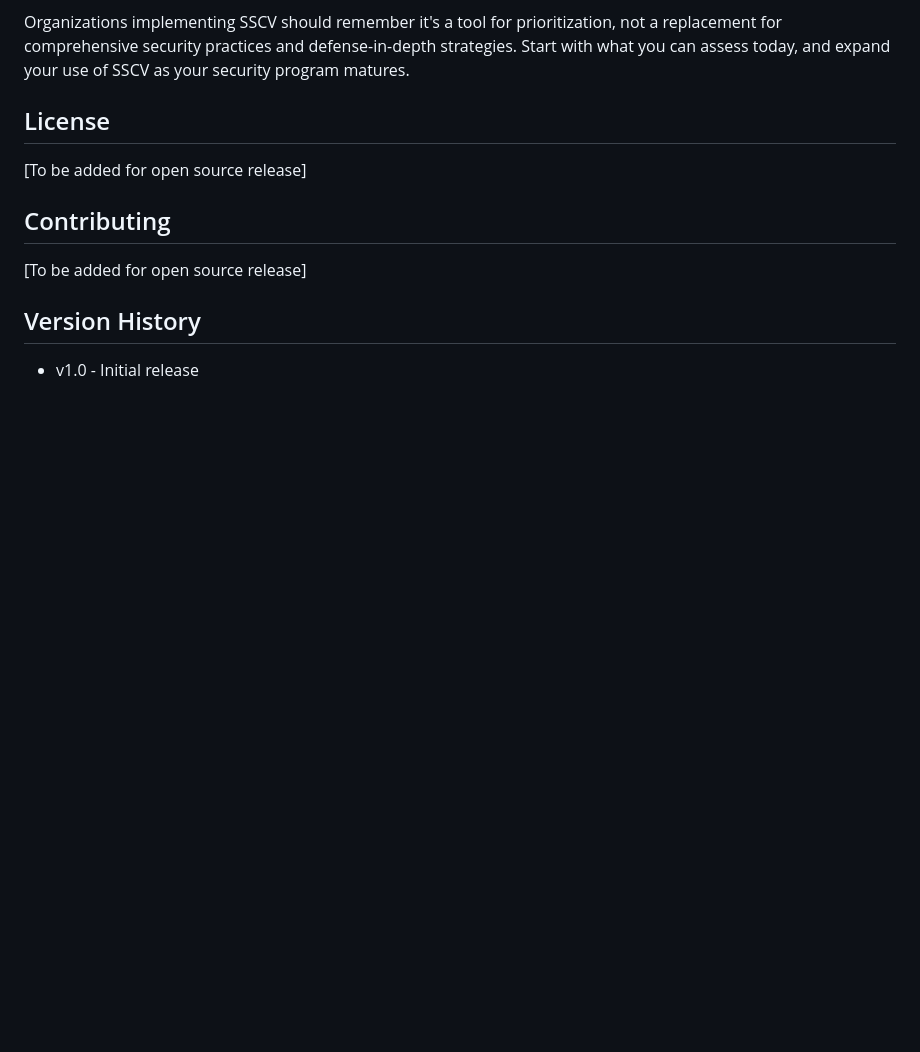
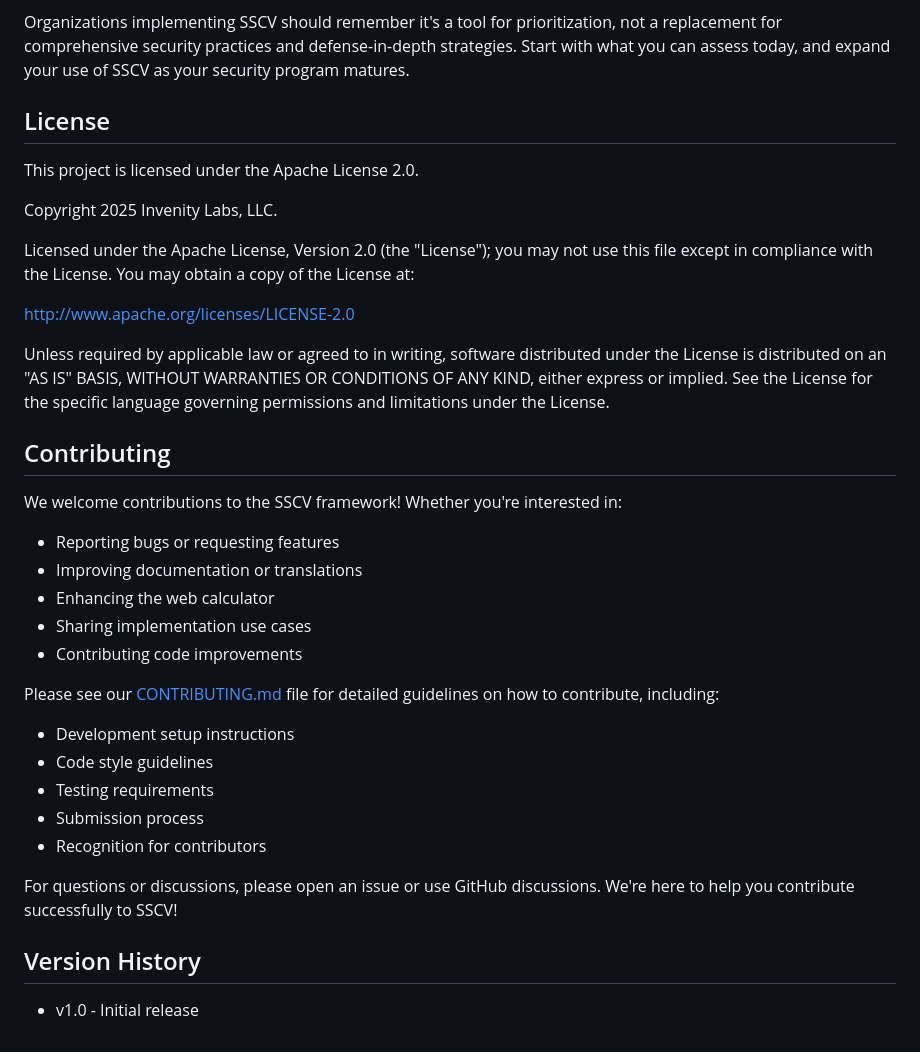
Before and after one commit to sscv-framework/sscv-core, a Markdown page: SPECIFICATION.md, the part around the change. Rendered like a GitHub page; blank space fills up the shorter version.

Commit message:
Update license and contributing sections in SPECIFICATION.md
- Replace placeholder license text with Apache License 2.0 details
- Add copyright notice for Invenity Labs, LLC
- Replace placeholder contributing text with comprehensive overview
- Reference CONTRIBUTING.md file for detailed guidelines

🤖 Generated with [Claude Code](https://claude.ai/code)

Co-Authored-By: Claude <noreply@anthropic.com>

```diff
--- a/SPECIFICATION.md
+++ b/SPECIFICATION.md
@@ -334,11 +334,35 @@ Organizations implementing SSCV should remember it's a tool for prioritization,
 
 ## License
 
-[To be added for open source release]
+This project is licensed under the Apache License 2.0.
+
+Copyright 2025 Invenity Labs, LLC.
+
+Licensed under the Apache License, Version 2.0 (the "License"); you may not use this file except in compliance with the License. You may obtain a copy of the License at:
+
+http://www.apache.org/licenses/LICENSE-2.0
+
+Unless required by applicable law or agreed to in writing, software distributed under the License is distributed on an "AS IS" BASIS, WITHOUT WARRANTIES OR CONDITIONS OF ANY KIND, either express or implied. See the License for the specific language governing permissions and limitations under the License.
 
 ## Contributing
 
-[To be added for open source release]
+We welcome contributions to the SSCV framework! Whether you're interested in:
+
+- Reporting bugs or requesting features
+- Improving documentation or translations
+- Enhancing the web calculator
+- Sharing implementation use cases
+- Contributing code improvements
+
+Please see our [CONTRIBUTING.md](CONTRIBUTING.md) file for detailed guidelines on how to contribute, including:
+
+- Development setup instructions
+- Code style guidelines
+- Testing requirements
+- Submission process
+- Recognition for contributors
+
+For questions or discussions, please open an issue or use GitHub discussions. We're here to help you contribute successfully to SSCV!
 
 ## Version History
 
```
